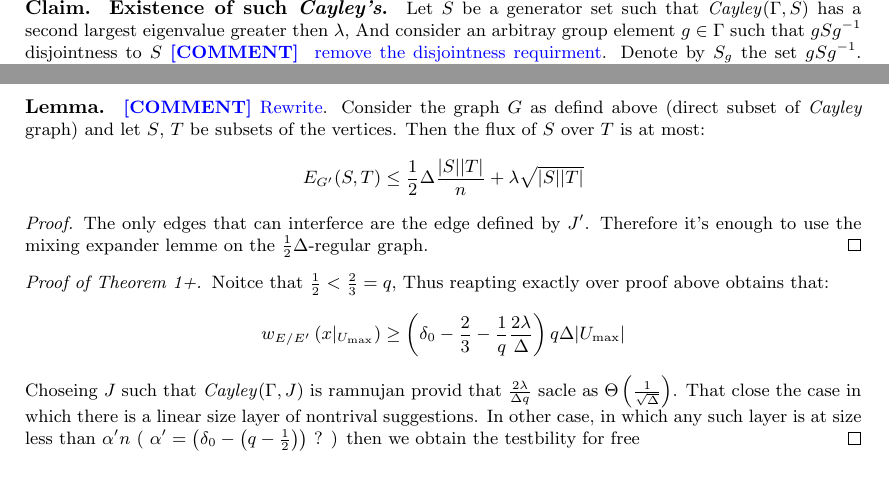
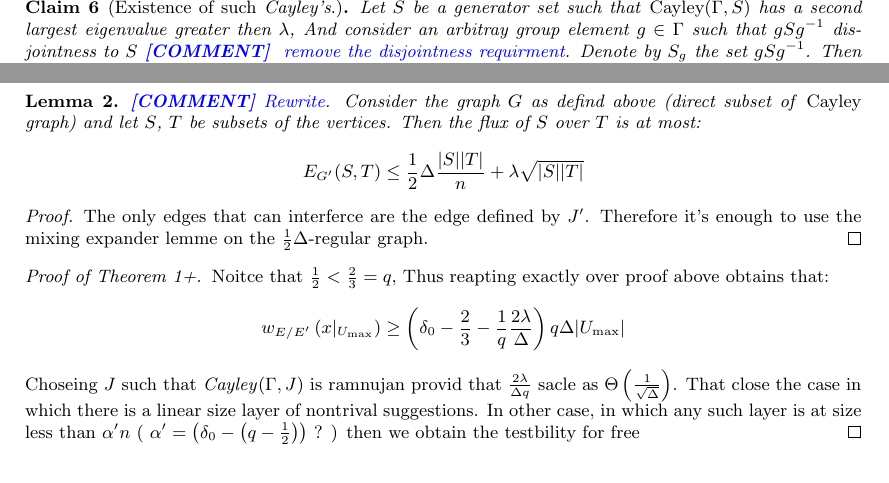
Before and after one commit to dudupo/Academic, a LaTeX paper (projects/NLTES_project/ltc_ldpc/ldpc_ltc.tex, which reads projects/NLTES_project/ltc_ldpc/goodltc.tex): two parts of pages 8 and 9 of 11, joined at a grey line, cut so that both start at the same text. Compiled offline with pdfLaTeX.

Commit message:
compiling -Sat Feb  4 05:00:29 PM IST 2023

```diff
--- a/projects/NLTES_project/ltc_ldpc/goodltc.tex
+++ b/projects/NLTES_project/ltc_ldpc/goodltc.tex
@@ -71,13 +71,13 @@
   \paragraph{Remark. Regarding Quantum Codes.} Notice that any complex designed to hold CSS qLDPC codes must have constant length cycles. Otherwise, the distance of $C_{x}$ will not be constant, and therefore the condition $H_{x}H_{z}^{\top} =0$ could be satisfied only if $H_{z}$ is not a constant row-weight matrix, Put differently $C_{z}$ is not an LDPC code. Consequently, any trial to generalize the construction for obtaining quantum codes must not rely on that claim.
 
   \paragraph{Remark. Note On Random Construction.} One might wondring if using \emph{Cayley} is necssery. We conjecure that there is a constant $c > 0$ such that sampling pair of  $\left( 1 + c \right)\frac{1}{2}\Delta$ regulr random graphs, and than take the anti-symatry union of them might also obtain a good expander such that each of the reseuide part also has good expansion with heigh probability.
-  \paragraph{Lemma.} \ctt{Rewrite}. Consider the graph $G$ as defind above (direct subset of \emph{Cayley} graph) and let $S$, $T$ be subsets of the vertices. Then the flux of $S$ over $T$ is at most:
+  \begin{lemma} \ctt{Rewrite}. Consider the graph $G$ as defind above (direct subset of \emph{Cayley} graph) and let $S$, $T$ be subsets of the vertices. Then the flux of $S$ over $T$ is at most:
   \begin{equation*}
     \begin{split}
       E_{G^{\prime}}(S,T) \le \frac{1}{2} \Delta\frac{|S||T|}{n} + \lambda\sqrt{|S||T|}
     \end{split}
   \end{equation*}
-
+\end{lemma}
   \begin{proof} The only edges that can interferce are the edge defined by $J^{\prime}$. Therefore it's enough to use the mixing expander lemme on the $\frac{1}{2}\Delta$-regular graph. \end{proof}
 
 
```
Also changed, not shown: projects/pdfs/ldpc_ltc.pdf, projects/NLTES_project/ltc_ldpc/goodltc.tex (4 more changed lines).
